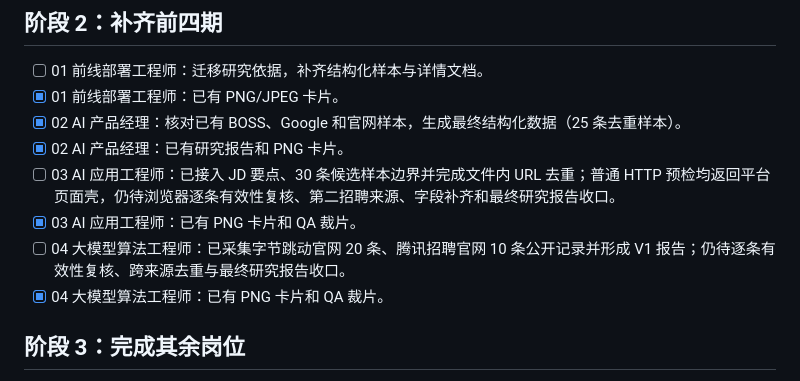
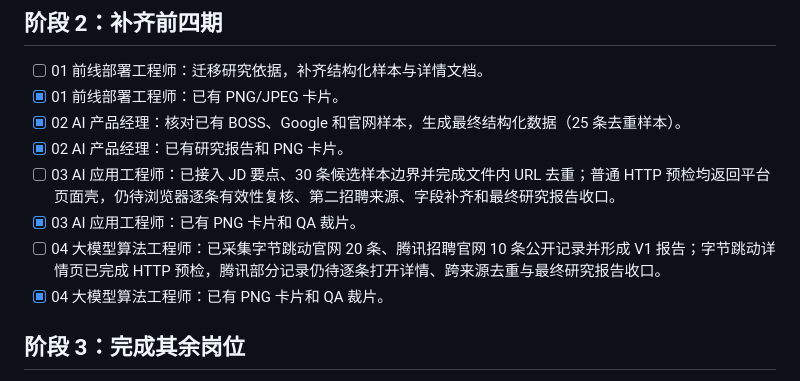
Before and after one commit to diaojz/chengbei, a Markdown page: artifacts/ai-job-series/TODO.md, the part around the change. Rendered like a GitHub page.

```diff
--- a/artifacts/ai-job-series/TODO.md
+++ b/artifacts/ai-job-series/TODO.md
@@ -35,7 +35,7 @@
 - [x] 02 AI 产品经理：已有研究报告和 PNG 卡片。
 - [ ] 03 AI 应用工程师：已接入 JD 要点、30 条候选样本边界并完成文件内 URL 去重；普通 HTTP 预检均返回平台页面壳，仍待浏览器逐条有效性复核、第二招聘来源、字段补齐和最终研究报告收口。
 - [x] 03 AI 应用工程师：已有 PNG 卡片和 QA 裁片。
-- [ ] 04 大模型算法工程师：已采集字节跳动官网 20 条、腾讯招聘官网 10 条公开记录并形成 V1 报告；仍待逐条有效性复核、跨来源去重与最终研究报告收口。
+- [ ] 04 大模型算法工程师：已采集字节跳动官网 20 条、腾讯招聘官网 10 条公开记录并形成 V1 报告；字节跳动详情页已完成 HTTP 预检，腾讯部分记录仍待逐条打开详情、跨来源去重与最终研究报告收口。
 - [x] 04 大模型算法工程师：已有 PNG 卡片和 QA 裁片。
 
 ## 阶段 3：完成其余岗位
```
Also changed, not shown: artifacts/ai-job-series/llm-engineer-report-v1.md (+3 -0 lines).
